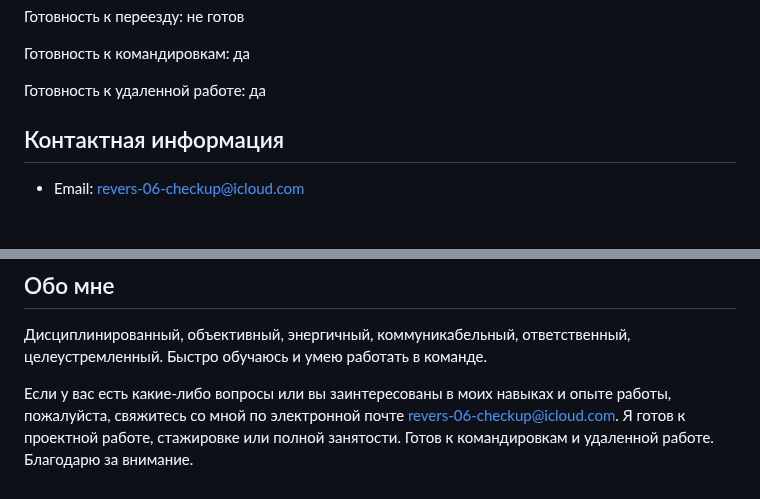
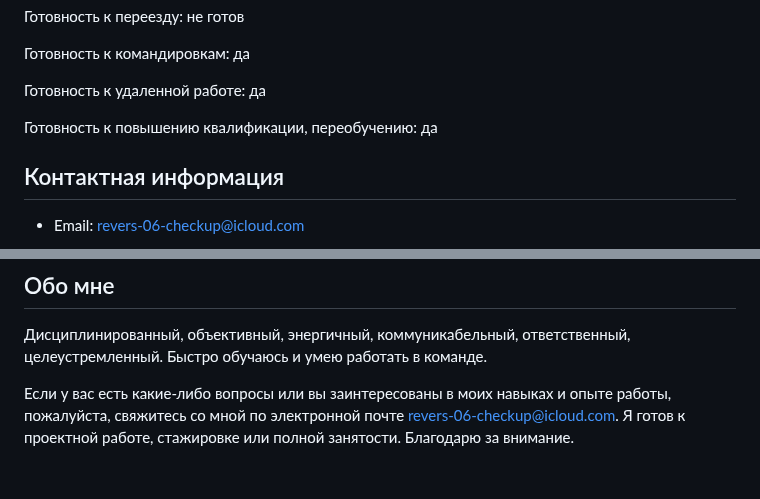
Before and after one commit to DenisUstinov/DenisUstinov, a Markdown page: README.md, 2 parts joined by grey strips. Drawn GitHub-style; blank space fills up the shorter version.

```diff
--- a/README.md
+++ b/README.md
@@ -13,6 +13,8 @@
 Готовность к командировкам: да
 
 Готовность к удаленной работе: да
+
+Готовность к повышению квалификации, переобучению: да
 
 ## Контактная информация
 
@@ -60,4 +62,4 @@ git, php, python, html, css, asyncio, docker, fastapi, mysql, postgresql, Linux,
 
 Дисциплинированный, объективный, энергичный, коммуникабельный, ответственный, целеустремленный. Быстро обучаюсь и умею работать в команде.
 
-Если у вас есть какие-либо вопросы или вы заинтересованы в моих навыках и опыте работы, пожалуйста, свяжитесь со мной по электронной почте revers-06-checkup@icloud.com. Я готов к проектной работе, стажировке или полной занятости. Готов к командировкам и удаленной работе. Благодарю за внимание.
+Если у вас есть какие-либо вопросы или вы заинтересованы в моих навыках и опыте работы, пожалуйста, свяжитесь со мной по электронной почте revers-06-checkup@icloud.com. Я готов к проектной работе, стажировке или полной занятости. Благодарю за внимание.
```
